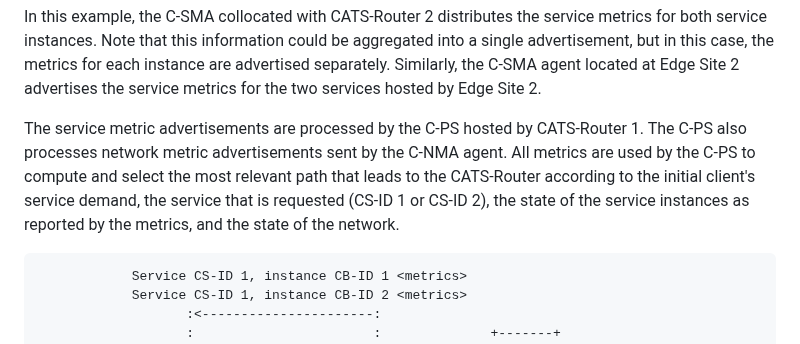
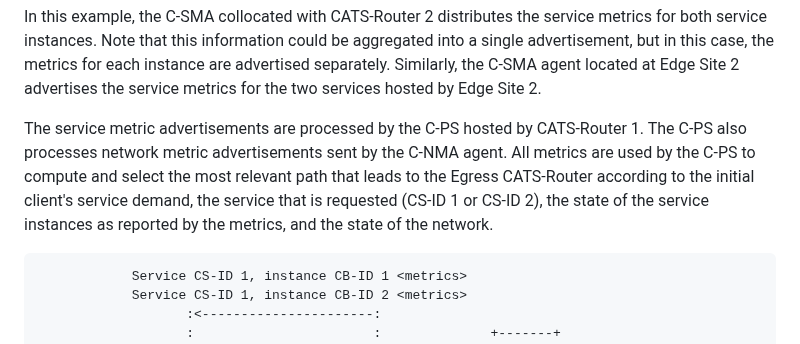
Before and after one commit to boucadair/CATS-framework, a Markdown page: draft-ldbc-cats-framework.md, the part around the change. Drawn GitHub-style.

```diff
--- a/draft-ldbc-cats-framework.md
+++ b/draft-ldbc-cats-framework.md
@@ -281,7 +281,7 @@ Network metrics may also change over time. Dynamic routing protocols may take ad
 
 In this example, the C-SMA collocated with CATS-Router 2 distributes the service metrics for both service instances. Note that this information could be aggregated into a single advertisement, but in this case, the metrics for each instance are advertised separately. Similarly, the C-SMA agent located at Edge Site 2 advertises the service metrics for the two services hosted by Edge Site 2.
 
-The service metric advertisements are processed by the C-PS hosted by CATS-Router 1. The C-PS also processes network metric advertisements sent by the C-NMA agent. All metrics are used by the C-PS to compute and select the most relevant path that leads to the CATS-Router according to the initial  client's service demand, the service that is requested (CS-ID 1 or CS-ID 2), the state of the service instances as reported by the metrics, and the state of the network.
+The service metric advertisements are processed by the C-PS hosted by CATS-Router 1. The C-PS also processes network metric advertisements sent by the C-NMA agent. All metrics are used by the C-PS to compute and select the most relevant path that leads to the Egress CATS-Router according to the initial  client's service demand, the service that is requested (CS-ID 1 or CS-ID 2), the state of the service instances as reported by the metrics, and the state of the network.
 
 ~~~ aasvg
             Service CS-ID 1, instance CB-ID 1 <metrics>
```
